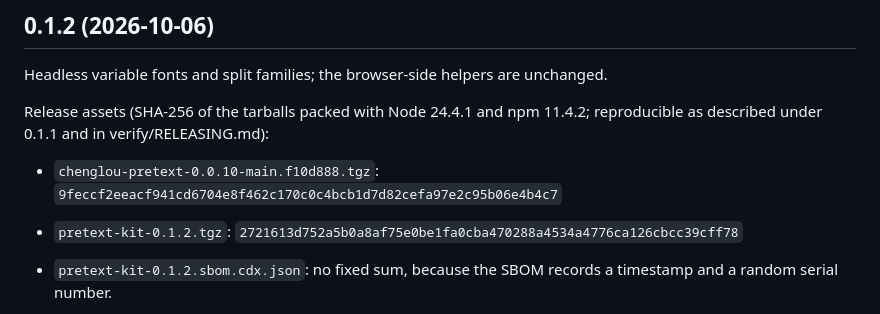
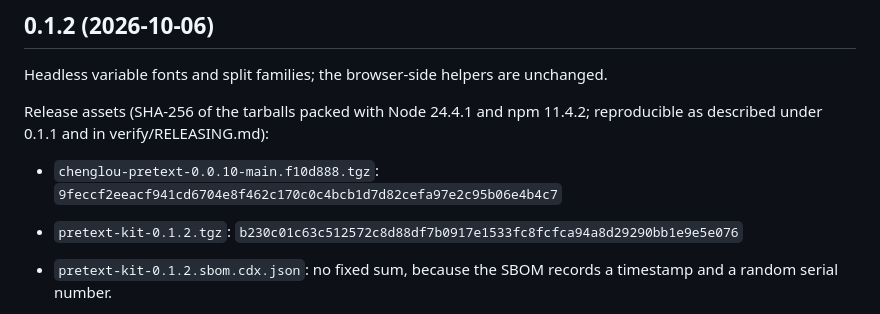
Before and after one commit to Z003Y89/pretext-kit, a Markdown page: CHANGELOG.md, the part around the change. Drawn GitHub-style.

Commit message:
CHANGELOG: 0.1.2 kit tarball sum after the final review's fixes (Node 24.4.1, npm 11.4.2)
Co-Authored-By: Claude Opus 5.5 <noreply@anthropic.com>

```diff
--- a/CHANGELOG.md
+++ b/CHANGELOG.md
@@ -7,7 +7,7 @@ Headless variable fonts and split families; the browser-side helpers are unchang
 Release assets (SHA-256 of the tarballs packed with Node 24.4.1 and npm 11.4.2; reproducible as described under 0.1.1 and in verify/RELEASING.md):
 
 - `chenglou-pretext-0.0.10-main.f10d888.tgz`: `9feccf2eeacf941cd6704e8f462c170c0c4bcb1d7d82cefa97e2c95b06e4b4c7`
-- `pretext-kit-0.1.2.tgz`: `2721613d752a5b0a8af75e0be1fa0cba470288a4534a4776ca126cbcc39cff78`
+- `pretext-kit-0.1.2.tgz`: `b230c01c63c512572c8d88df7b0917e1533fc8fcfca94a8d29290bb1e9e5e076`
 - `pretext-kit-0.1.2.sbom.cdx.json`: no fixed sum, because the SBOM records a timestamp and a random serial number.
 
 - **Headless: variable fonts away from the default instance.** HarfBuzz rounds a variable font's HVAR advance
```
